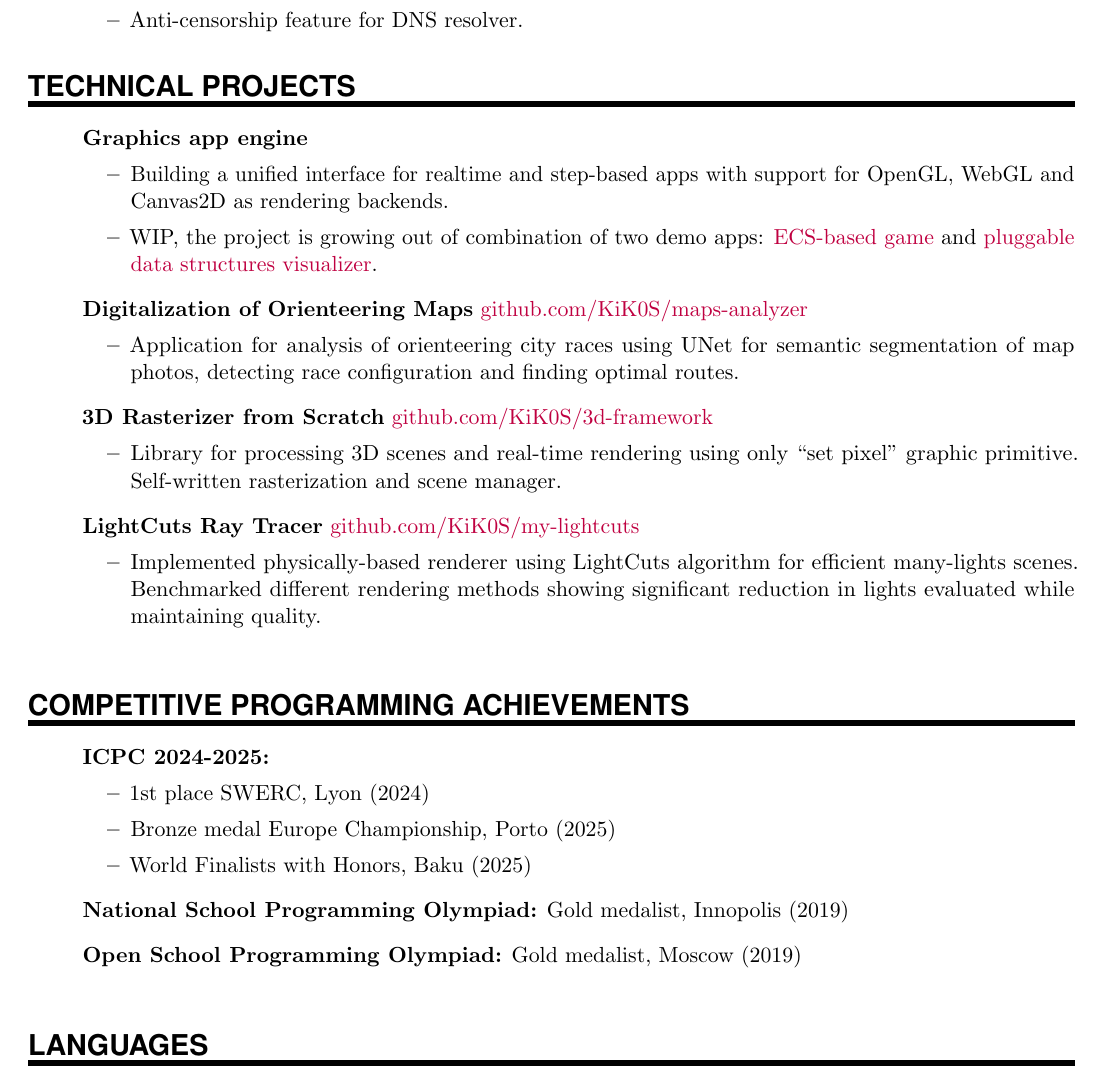
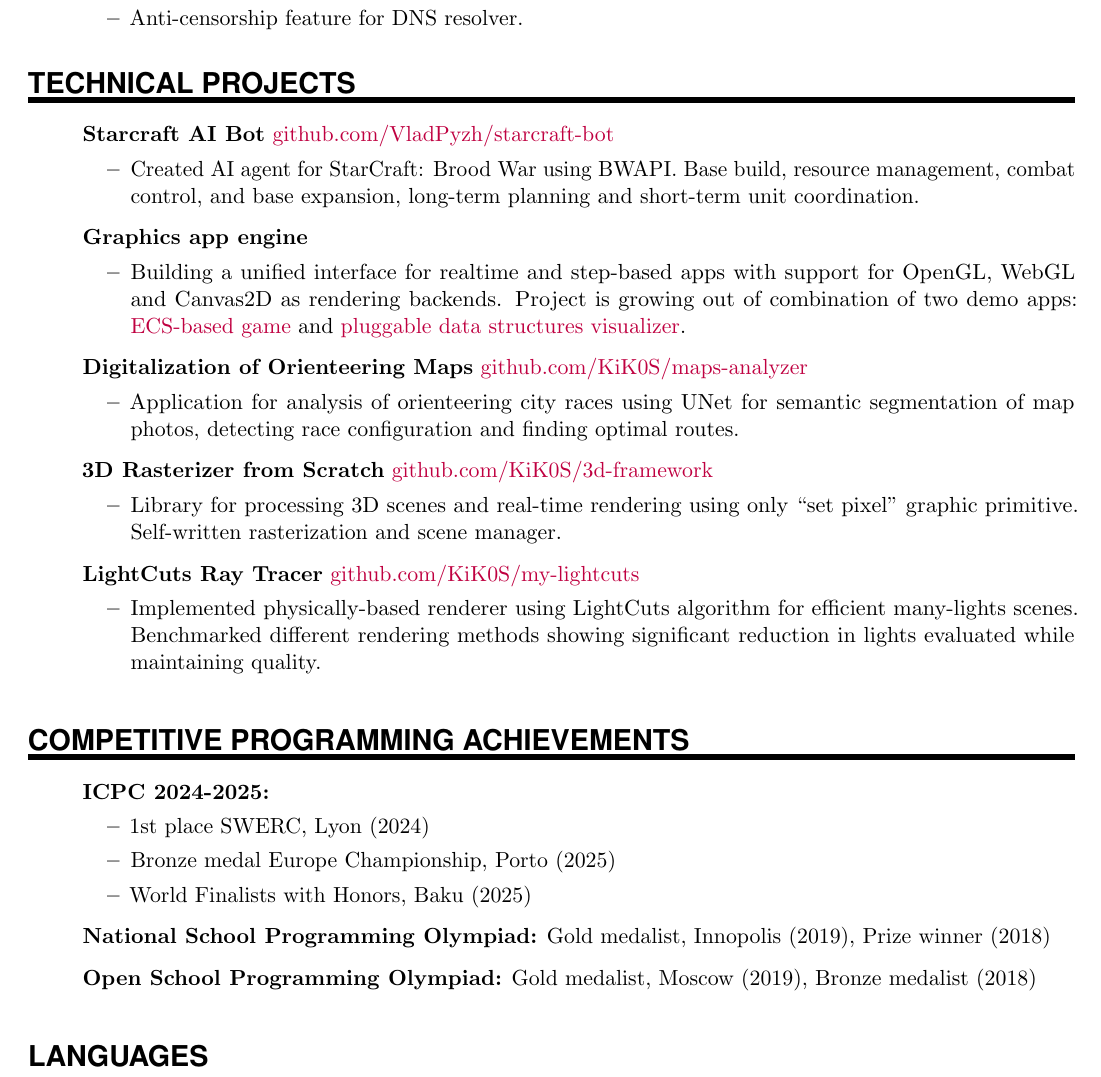
Before and after one commit to KiK0S/kik0s.github.io, a LaTeX CV (cv.tex): part of page 2 of 2, cut so that both start at the same text. Compiled offline with pdfLaTeX.

Commit message:
got ownership for starcraft repo

```diff
--- a/cv.tex
+++ b/cv.tex
@@ -185,15 +185,14 @@
 \NewPart{Technical Projects}{}
 
 \begin{itemize}
-    % \item[\heartstab] \textbf{Starcraft AI Bot} \href{https://github.com/VladPyzh/starcraft-bot}{github.com/VladPyzh/starcraft-bot}
-    % \begin{itemize}
-    %     \item Created AI agent for StarCraft: Brood War using BWAPI. Designed architecture for build orders, resource management, combat control, and base expansion. Developed middleware to work around BWAPI limitations.
-    % \end{itemize}
+    \item[\heartstab] \textbf{Starcraft AI Bot} \href{https://github.com/KiK0S/starcraft-bot}{github.com/VladPyzh/starcraft-bot}
+    \begin{itemize}
+        \item Created AI agent for StarCraft: Brood War using BWAPI. Base build, resource management, combat control, and base expansion, long-term planning and short-term unit coordination.
+    \end{itemize}
 
     \item[\heartstab] \textbf{Graphics app engine}
     \begin{itemize}
-        \item Building a unified interface for realtime and step-based apps with support for OpenGL, WebGL and Canvas2D as rendering backends.
-        \item WIP, the project is growing out of combination of two demo apps: \href{https://kik0s.github.io/shrooms}{ECS-based game} and \href{https://kik0s.github.io/edulcni/}{pluggable data structures visualizer}.
+        \item Building a unified interface for realtime and step-based apps with support for OpenGL, WebGL and Canvas2D as rendering backends. Project is growing out of combination of two demo apps: \href{https://kik0s.github.io/shrooms}{ECS-based game} and \href{https://kik0s.github.io/edulcni/}{pluggable data structures visualizer}.
     \end{itemize}
 
     \item[\heartstab] \textbf{Digitalization of Orienteering Maps} \href{https://github.com/KiK0S/maps-analyzer}{github.com/KiK0S/maps-analyzer}
@@ -230,11 +229,17 @@
         \item Bronze medal Europe Championship, Porto (2025)
         \item World Finalists with Honors, Baku (2025)
     \end{itemize}
+    \item[\heartstab] \textbf{National School Programming Olympiad:} Gold medalist, Innopolis (2019), Prize winner (2018)
+    \item[\heartstab] \textbf{Open School Programming Olympiad:} Gold medalist, Moscow (2019), Bronze medalist (2018)
     % \item[\heartstab] \textbf{Stockly Student Contest:} 1st place, Paris (2025)
     % \item[\heartstab] \textbf{ICPC Europe Championship:} Bronze medal, Porto (2025)
     % \item[\heartstab] \textbf{ICPC Moscow Programming Contest:} 2nd award (2020)
-    \item[\heartstab] \textbf{National School Programming Olympiad:} Gold medalist, Innopolis (2019)
-    \item[\heartstab] \textbf{Open School Programming Olympiad:} Gold medalist, Moscow (2019)
+    % \item[\heartstab] \textbf{School Programming Olympiads:}
+    %     \begin{itemize}
+    %         \item Russian National Olympiad: Gold medalist (2019), Prize winner (2018)
+    %         \item Open School Programming Olympiad: Gold medalist (2019), Bronze medalist (2018)
+    %     \end{itemize}
+            % \item[\heartstab] \textbf{Open School Programming Olympiad:} Gold medalist, Moscow (2019)
 \end{itemize}
 
 \sepspace
```
Also changed, not shown: cv_konstantin_amelichev.pdf.
